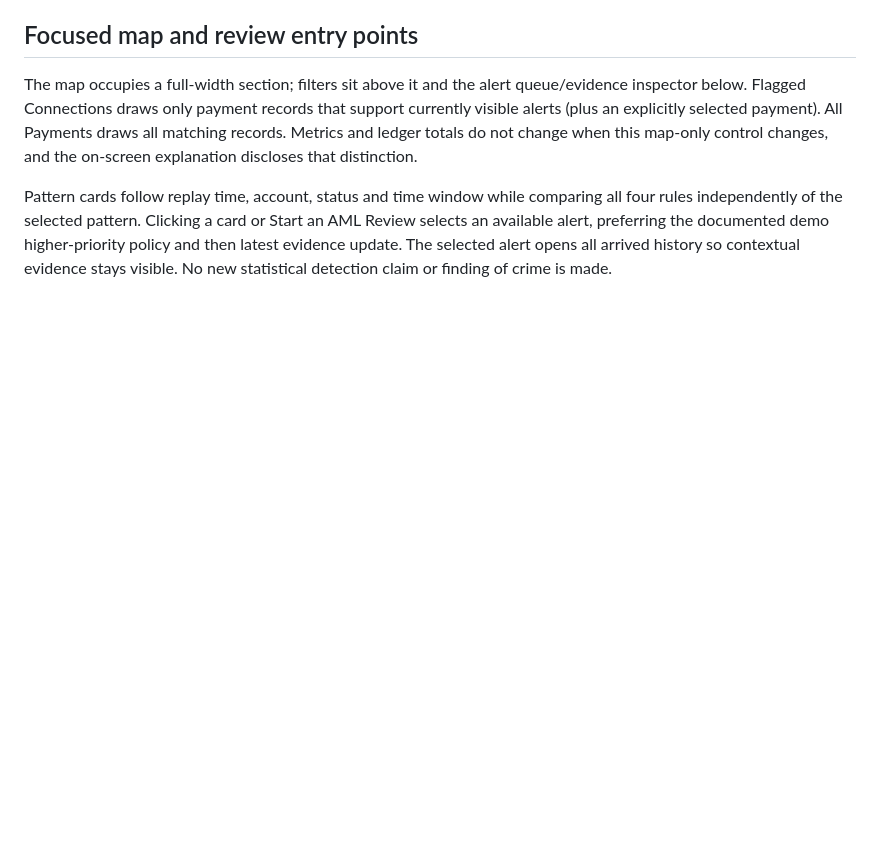
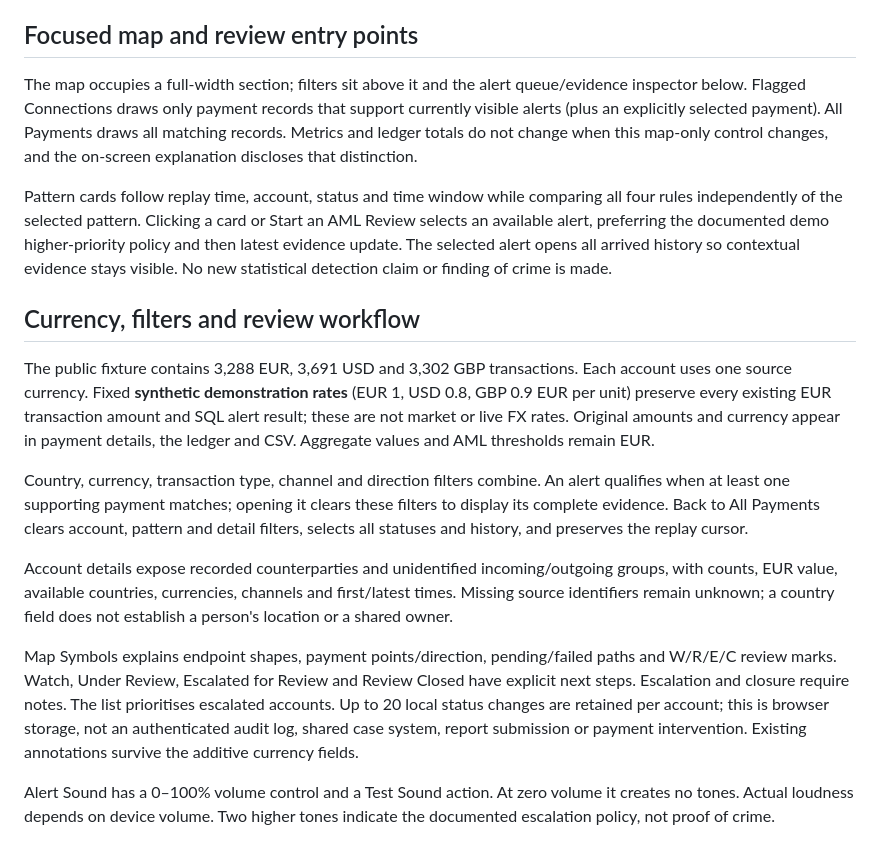
Before and after one commit to nitinsinghdm/Enterprise-AML-Compliance-Platform, a Markdown page: docs/operations/NETWORK.md, the part around the change. GitHub-like rendering; blank space fills up the shorter version.

```diff
--- a/docs/operations/NETWORK.md
+++ b/docs/operations/NETWORK.md
@@ -129,3 +129,16 @@ Sound defaults off and requires a user click. Forward replay produces one soft t
 The map occupies a full-width section; filters sit above it and the alert queue/evidence inspector below. Flagged Connections draws only payment records that support currently visible alerts (plus an explicitly selected payment). All Payments draws all matching records. Metrics and ledger totals do not change when this map-only control changes, and the on-screen explanation discloses that distinction.
 
 Pattern cards follow replay time, account, status and time window while comparing all four rules independently of the selected pattern. Clicking a card or Start an AML Review selects an available alert, preferring the documented demo higher-priority policy and then latest evidence update. The selected alert opens all arrived history so contextual evidence stays visible. No new statistical detection claim or finding of crime is made.
+
+
+## Currency, filters and review workflow
+
+The public fixture contains 3,288 EUR, 3,691 USD and 3,302 GBP transactions. Each account uses one source currency. Fixed **synthetic demonstration rates** (EUR 1, USD 0.8, GBP 0.9 EUR per unit) preserve every existing EUR transaction amount and SQL alert result; these are not market or live FX rates. Original amounts and currency appear in payment details, the ledger and CSV. Aggregate values and AML thresholds remain EUR.
+
+Country, currency, transaction type, channel and direction filters combine. An alert qualifies when at least one supporting payment matches; opening it clears these filters to display its complete evidence. Back to All Payments clears account, pattern and detail filters, selects all statuses and history, and preserves the replay cursor.
+
+Account details expose recorded counterparties and unidentified incoming/outgoing groups, with counts, EUR value, available countries, currencies, channels and first/latest times. Missing source identifiers remain unknown; a country field does not establish a person's location or a shared owner.
+
+Map Symbols explains endpoint shapes, payment points/direction, pending/failed paths and W/R/E/C review marks. Watch, Under Review, Escalated for Review and Review Closed have explicit next steps. Escalation and closure require notes. The list prioritises escalated accounts. Up to 20 local status changes are retained per account; this is browser storage, not an authenticated audit log, shared case system, report submission or payment intervention. Existing annotations survive the additive currency fields.
+
+Alert Sound has a 0–100% volume control and a Test Sound action. At zero volume it creates no tones. Actual loudness depends on device volume. Two higher tones indicate the documented escalation policy, not proof of crime.
```
Also changed, not shown: README.md (+3 -3 lines), docs/operations/VERIFICATION.md (+8 -0 lines), images/account-review.png, images/network-evidence.png, images/network-overview.png, 10 other files.
